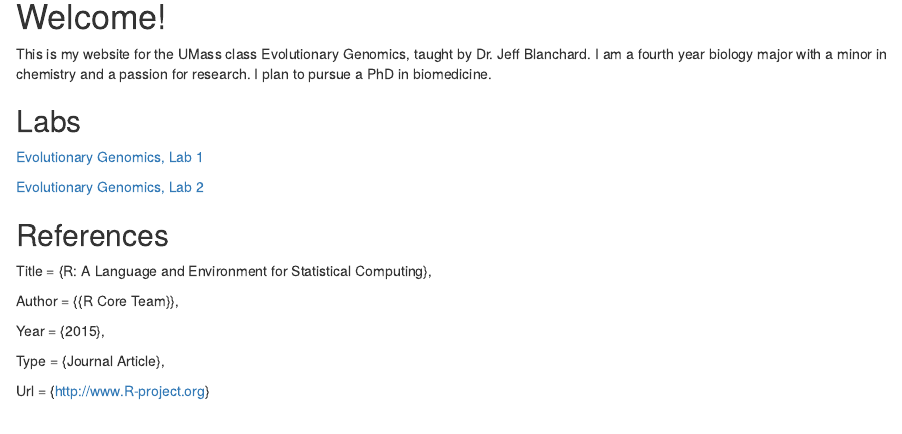
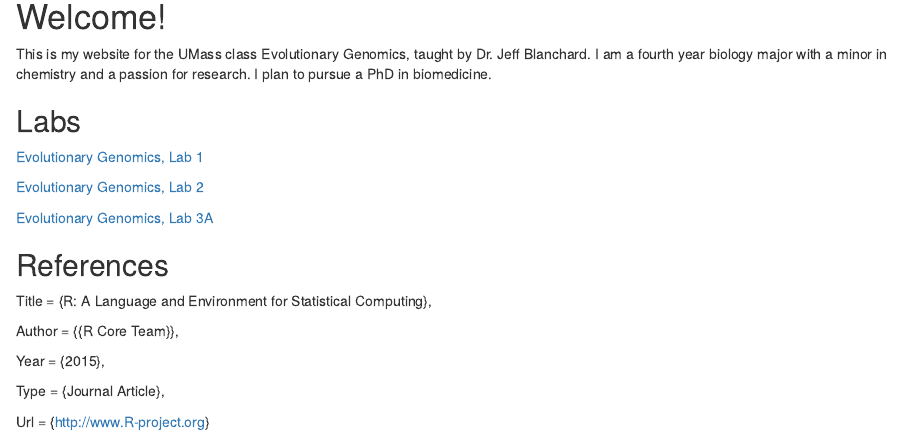
Before and after one commit to jameselia/evogeno, an R Markdown document (index.Rmd): the page in a window 1100 px wide, from 200 px down. Rendered offline with R 4.5, knitr and Pandoc, with nearby package versions.

Commit message:
index.Rmd inlcuidng lab 3A but not yet including lab 3B

````diff
--- a/index.Rmd
+++ b/index.Rmd
@@ -3,6 +3,8 @@ title: "index"
 author: "James Elia"
 date: "8/31/2020"
 output: html_document
+editor_options:
+  chunk_output_type: console
 ---
 
 ```{r setup, include=FALSE}
@@ -21,6 +23,8 @@ This is my website for the UMass class Evolutionary Genomics, taught by Dr. Jeff
 
 [Evolutionary Genomics, Lab 2](lab2_jelia.html)
 
+[Evolutionary Genomics, Lab 3A](lab3A_jelia.html)
+
 ## References
 
 Title                    = {R: A Language and Environment for Statistical Computing},
````
